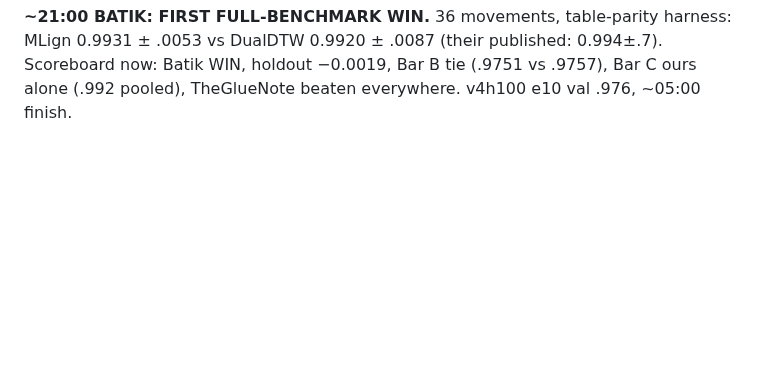
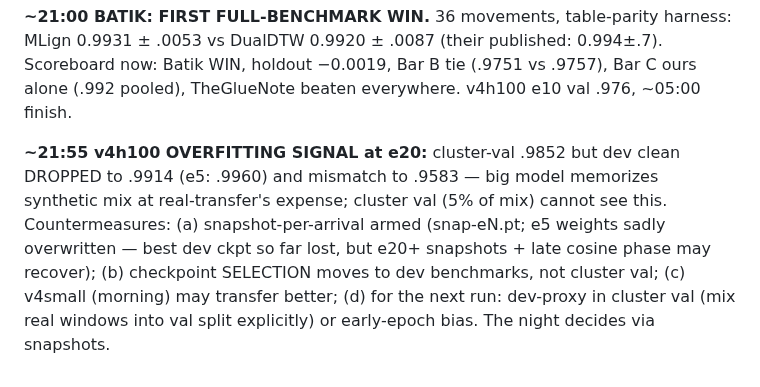
Before and after one commit to pfefferniels/MLign, a Markdown page: LOG.md, the part around the change. Rendered like a GitHub page; blank space fills up the shorter version.

Commit message:
Journal: v4h100 overfitting signal + snapshot countermeasure
Co-Authored-By: Claude Fable 5 <noreply@anthropic.com>

```diff
--- a/LOG.md
+++ b/LOG.md
@@ -515,3 +515,13 @@ harness: MLign 0.9931 ± .0053 vs DualDTW 0.9920 ± .0087 (their published:
 0.994±.7). Scoreboard now: Batik WIN, holdout −0.0019, Bar B tie (.9751 vs
 .9757), Bar C ours alone (.992 pooled), TheGlueNote beaten everywhere.
 v4h100 e10 val .976, ~05:00 finish.
+
+**~21:55 v4h100 OVERFITTING SIGNAL at e20:** cluster-val .9852 but dev clean
+DROPPED to .9914 (e5: .9960) and mismatch to .9583 — big model memorizes
+synthetic mix at real-transfer's expense; cluster val (5% of mix) cannot see
+this. Countermeasures: (a) snapshot-per-arrival armed (snap-eN.pt; e5 weights
+sadly overwritten — best dev ckpt so far lost, but e20+ snapshots + late
+cosine phase may recover); (b) checkpoint SELECTION moves to dev benchmarks,
+not cluster val; (c) v4small (morning) may transfer better; (d) for the next
+run: dev-proxy in cluster val (mix real windows into val split explicitly) or
+early-epoch bias. The night decides via snapshots.
```
